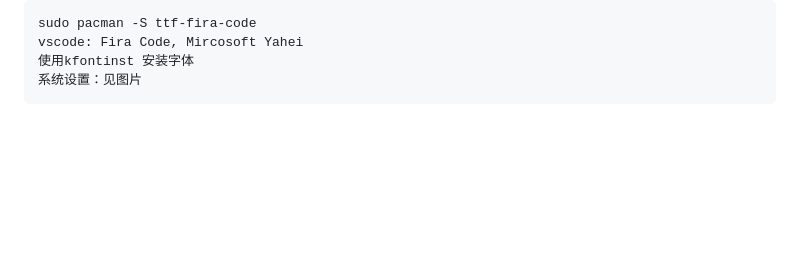
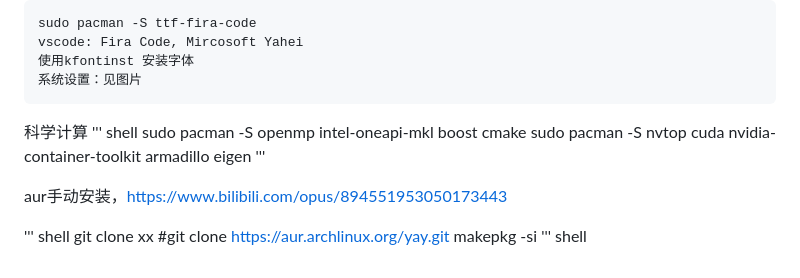
Before and after one commit to zevellong/zw_blog, a Markdown page: linux/arch_manjaro_install.md, the part around the change. GitHub-like rendering; blank space fills up the shorter version.

````diff
--- a/linux/arch_manjaro_install.md
+++ b/linux/arch_manjaro_install.md
@@ -203,3 +203,16 @@ vscode: Fira Code, Mircosoft Yahei
 使用kfontinst 安装字体
 系统设置：见图片
 ```
+
+科学计算
+''' shell
+sudo pacman -S openmp intel-oneapi-mkl boost cmake
+sudo pacman -S nvtop cuda  nvidia-container-toolkit armadillo eigen
+'''
+
+aur手动安装，https://www.bilibili.com/opus/894551953050173443
+
+''' shell
+git clone xx #git clone https://aur.archlinux.org/yay.git
+makepkg -si
+''' shell
````
